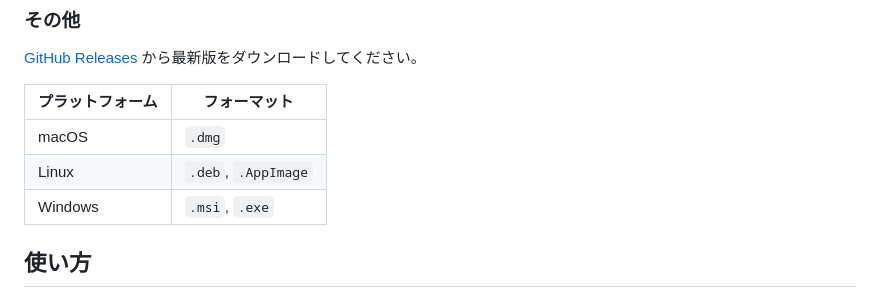
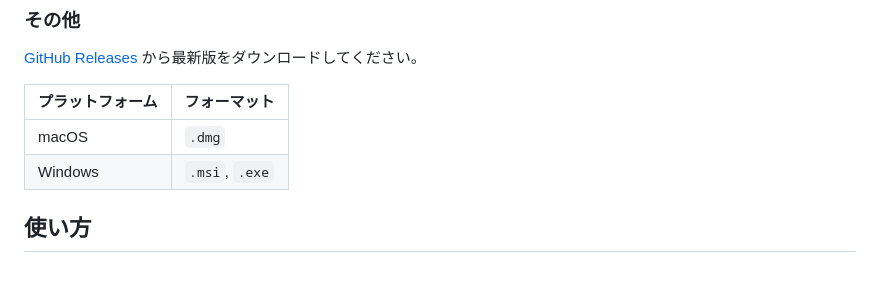
Before and after one commit to HonotaKobo/mdview, a Markdown page: README.md, the part around the change. Drawn GitHub-style.

```diff
--- a/README.md
+++ b/README.md
@@ -68,7 +68,6 @@ scoop install tsumugi
 | プラットフォーム | フォーマット |
 |----------|--------|
 | macOS | `.dmg` |
-| Linux | `.deb`, `.AppImage` |
 | Windows | `.msi`, `.exe` |
 
 ## 使い方
```
